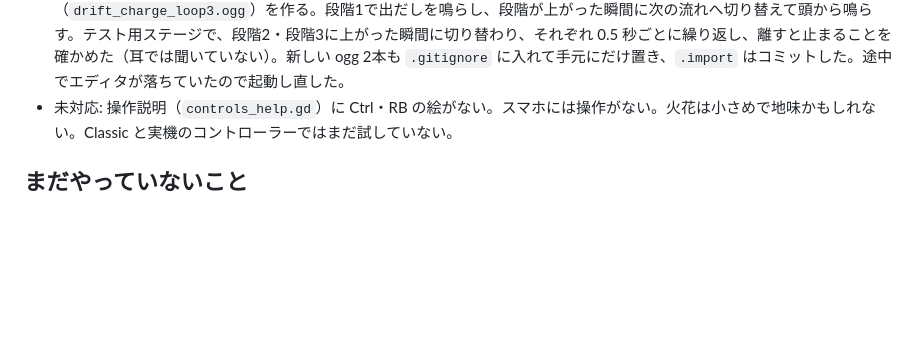
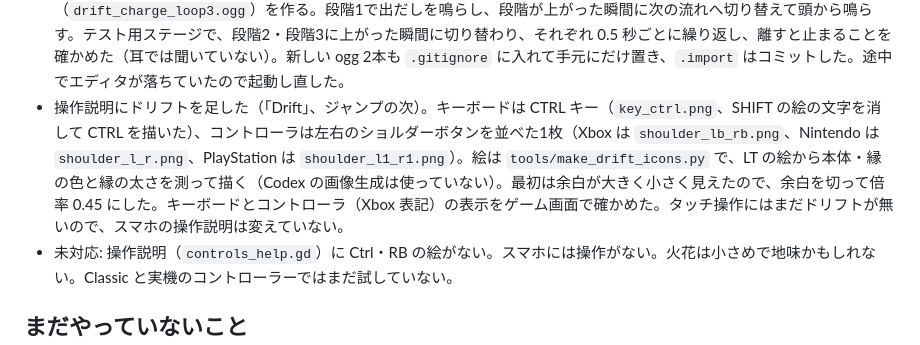
Before and after one commit to acaValkyrie/ugokuita-adventure-uec, a Markdown page: progress.md, the part around the change. Rendered like a GitHub page; blank space fills up the shorter version.

Commit message:
進捗メモに、操作説明にドリフトを足したことを記録する

```diff
--- a/progress.md
+++ b/progress.md
@@ -838,6 +838,7 @@ codex exec --skip-git-repo-check --sandbox workspace-write \
   - → ユーザーの要望で `kick_distance` を 2m にし、引く向きを「カメラと機体を結ぶ線上（高さも変わる）」から「機体の進む向きと逆の水平方向（高さは変えない）」に変えた。壁を避けた位置にさらに水平に足し、壁に当たる手前で止める（後ろ向きのブーストでカメラのほうへ進んでいるときは引かない）。最初は引く分を壁よけの前に足したため、壁よけの距離がゆっくりしか伸びずにカメラが 1.18→0.78m に下がっていた。テスト用ステージで、高さは 1.18m のまま、水平の距離が 1.62→3.07m に引いてから戻ることを確かめた。
   - 本番のマップ（main_scene.tscn）のカメラには、ユーザーがインスペクタで調整した `kick_hold = 0.2`、`kick_out_speed = 10.0` を入れてコミットした（`kick_distance` はスクリプトの 2m）。
 - ユーザーの要望で、チャージ音を段階で切り替えるようにした（ユーザーは黒い跡を「段階1」、赤を「段階2」、虹を「段階3」と呼ぶ。コードの `drift_stage` は 0/1/2 のまま）。`tools/make_drift_sounds.py` で、出だし（元の 0〜2.4 秒、`drift_charge.ogg`）と、継ぎ目なく繰り返せる 2.4〜2.9 秒（`drift_charge_loop2.ogg`）・2.9〜3.4 秒（`drift_charge_loop3.ogg`）を作る。段階1で出だしを鳴らし、段階が上がった瞬間に次の流れへ切り替えて頭から鳴らす。テスト用ステージで、段階2・段階3に上がった瞬間に切り替わり、それぞれ 0.5 秒ごとに繰り返し、離すと止まることを確かめた（耳では聞いていない）。新しい ogg 2本も `.gitignore` に入れて手元にだけ置き、`.import` はコミットした。途中でエディタが落ちていたので起動し直した。
+- 操作説明にドリフトを足した（「Drift」、ジャンプの次）。キーボードは CTRL キー（`key_ctrl.png`、SHIFT の絵の文字を消して CTRL を描いた）、コントローラは左右のショルダーボタンを並べた1枚（Xbox は `shoulder_lb_rb.png`、Nintendo は `shoulder_l_r.png`、PlayStation は `shoulder_l1_r1.png`）。絵は `tools/make_drift_icons.py` で、LT の絵から本体・縁の色と縁の太さを測って描く（Codex の画像生成は使っていない）。最初は余白が大きく小さく見えたので、余白を切って倍率 0.45 にした。キーボードとコントローラ（Xbox 表記）の表示をゲーム画面で確かめた。タッチ操作にはまだドリフトが無いので、スマホの操作説明は変えていない。
 - 未対応: 操作説明（`controls_help.gd`）に Ctrl・RB の絵がない。スマホには操作がない。火花は小さめで地味かもしれない。Classic と実機のコントローラーではまだ試していない。
 
 ## まだやっていないこと
```
